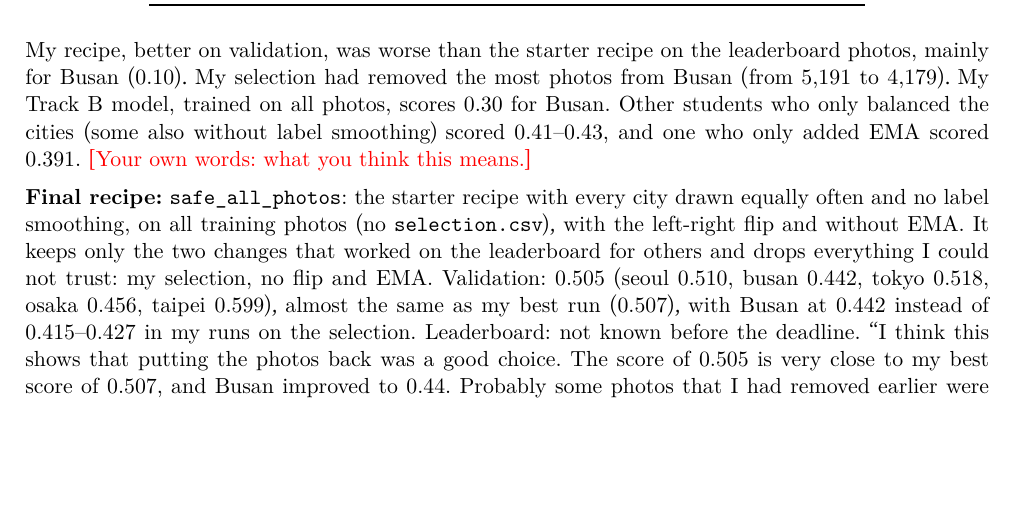
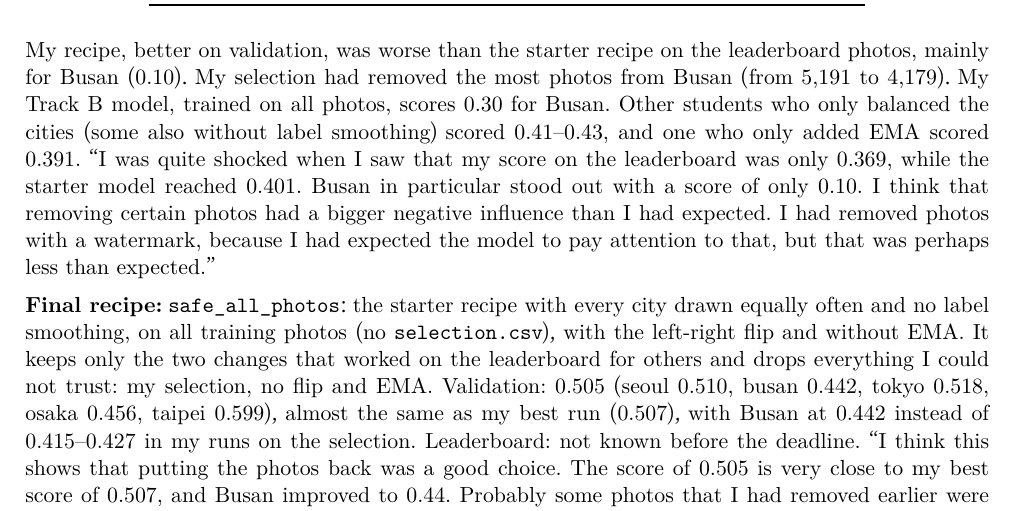
Before and after one commit to geelsnordin-bot/mas1004-assignment2, a LaTeX document (long_report/long_report.tex): part of page 2 of 10, cut so that both start at the same text, the shorter picture padded with empty space. Compiled offline with XeLaTeX.

Commit message:
Nordin's words on the leaderboard result
Co-Authored-By: Claude Opus 5.5 <noreply@anthropic.com>
Claude-Session: https://claude.ai/code/session_01Dt86AUNtddWxA6F8JVrNEB

```diff
--- a/long_report/long_report.tex
+++ b/long_report/long_report.tex
@@ -111,7 +111,7 @@ most photos from Busan (from 5,191 to 4,179). My Track B model, trained on all
 photos, scores 0.30 for Busan. Other students who only balanced the cities
 (some also without label smoothing) scored 0.41--0.43, and one who only added
 EMA scored 0.391.
-\fillin{Your own words: what you think this means.}
+``I was quite shocked when I saw that my score on the leaderboard was only 0.369, while the starter model reached 0.401. Busan in particular stood out with a score of only 0.10. I think that removing certain photos had a bigger negative influence than I had expected. I had removed photos with a watermark, because I had expected the model to pay attention to that, but that was perhaps less than expected.''
 
 \textbf{Final recipe:} \texttt{safe\_all\_photos}: the starter recipe with every
 city drawn equally often and no label smoothing, on all training photos (no
```
